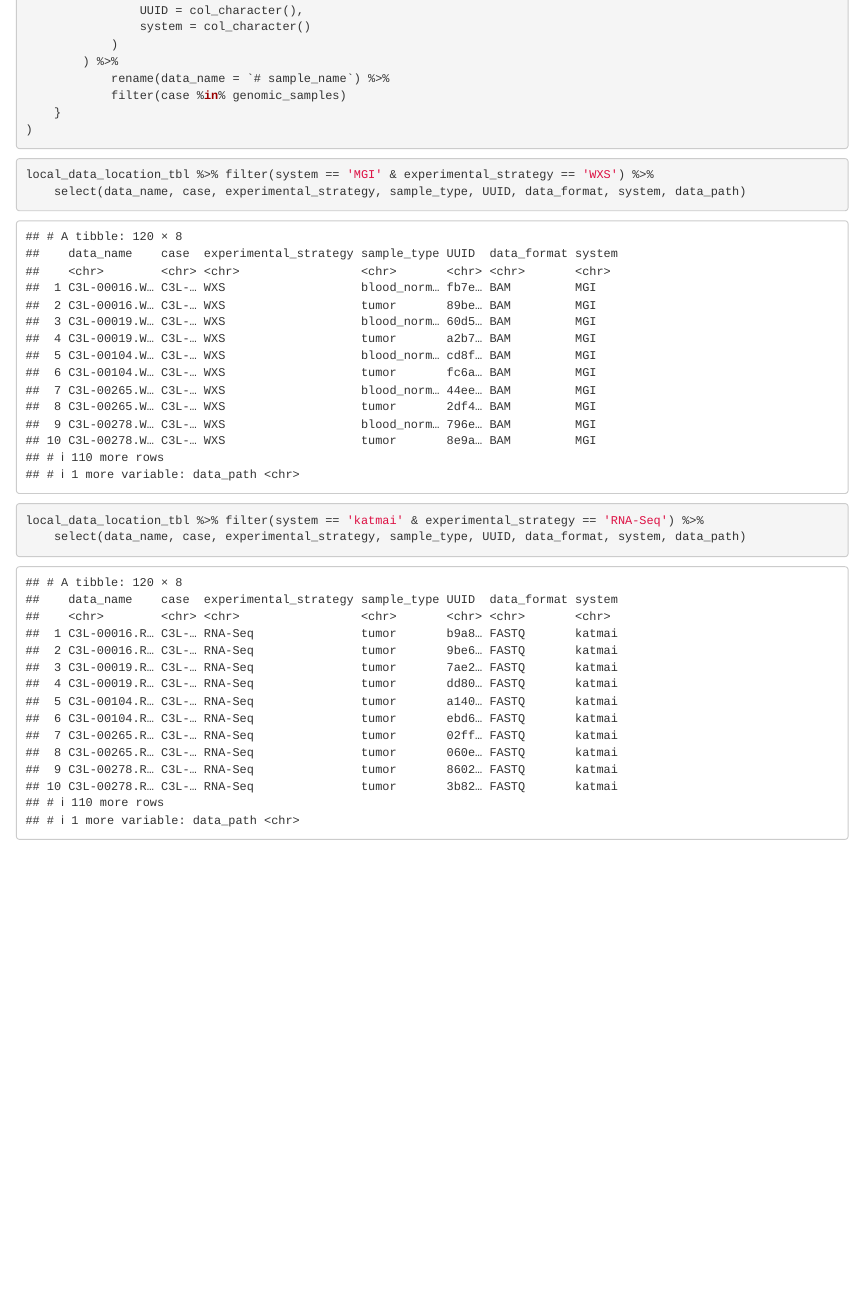
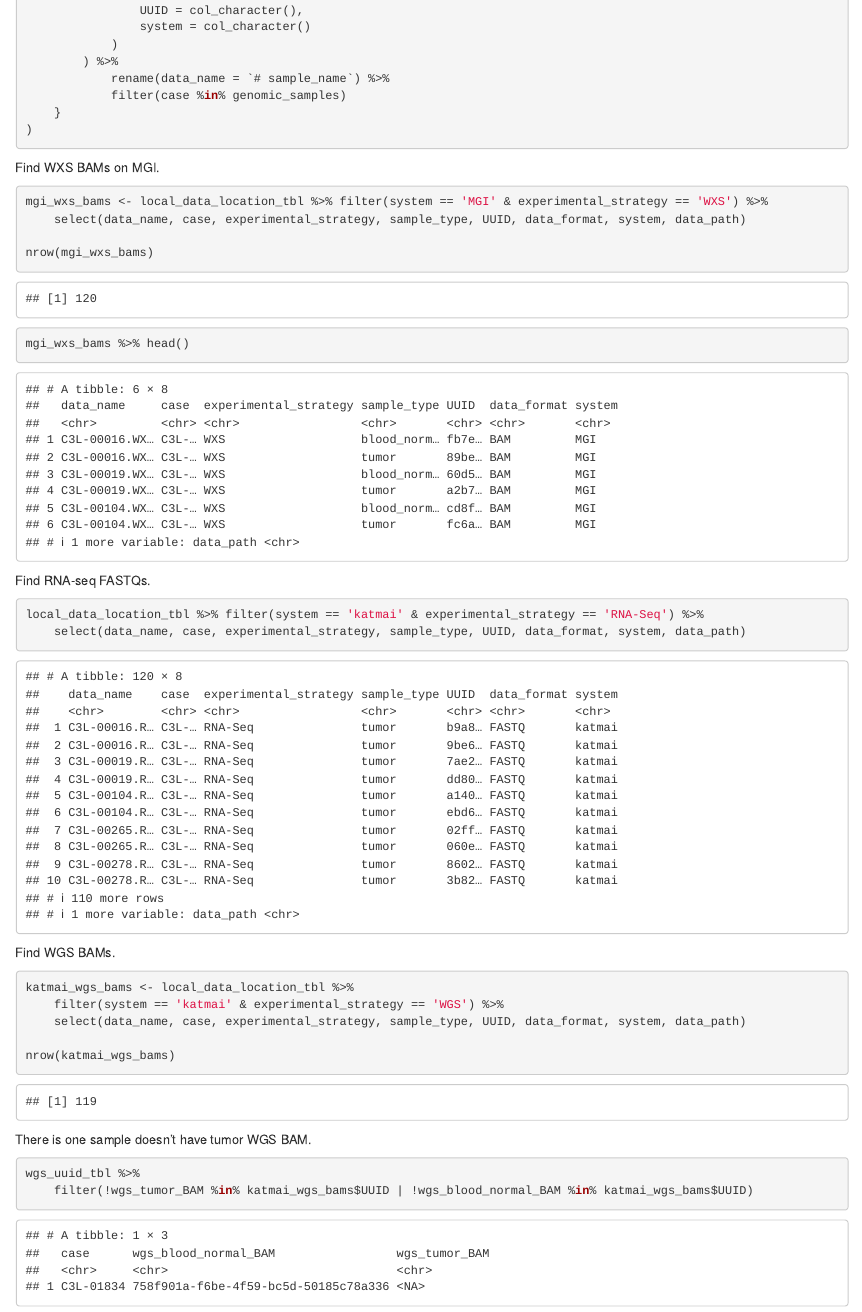
Before and after one commit to ccwang002/cptac3-gbm-analysis, an R Markdown document (201811_locate_gdc_data/notebooks/locate_all_GBM_samples.Rmd): the page in a window 1100 px wide, from 5130 px down. Rendered offline with R 4.5, knitr and Pandoc, with nearby package versions; some code elsewhere in the file could not run offline.

Commit message:
Update GDC file UUID discovery

````diff
--- a/201811_locate_gdc_data/notebooks/locate_all_GBM_samples.Rmd
+++ b/201811_locate_gdc_data/notebooks/locate_all_GBM_samples.Rmd
@@ -157,12 +156,35 @@ local_data_location_tbl <- map_dfr(
 )
 ```
 
+Find WXS BAMs on MGI.
 ```{r}
-local_data_location_tbl %>% filter(system == 'MGI' & experimental_strategy == 'WXS') %>%
+mgi_wxs_bams <- local_data_location_tbl %>% filter(system == 'MGI' & experimental_strategy == 'WXS') %>%
     select(data_name, case, experimental_strategy, sample_type, UUID, data_format, system, data_path)
+
+nrow(mgi_wxs_bams)
 ```
 
+```{r}
+mgi_wxs_bams %>% head()
+```
+
+Find RNA-seq FASTQs.
 ```{r}
 local_data_location_tbl %>% filter(system == 'katmai' & experimental_strategy == 'RNA-Seq') %>%
     select(data_name, case, experimental_strategy, sample_type, UUID, data_format, system, data_path)
 ```
+
+Find WGS BAMs.
+```{r}
+katmai_wgs_bams <- local_data_location_tbl %>%
+    filter(system == 'katmai' & experimental_strategy == 'WGS') %>%
+    select(data_name, case, experimental_strategy, sample_type, UUID, data_format, system, data_path)
+
+nrow(katmai_wgs_bams)
+```
+
+There is one sample doesn't have tumor WGS BAM.
+```{r}
+wgs_uuid_tbl %>%
+    filter(!wgs_tumor_BAM %in% katmai_wgs_bams$UUID | !wgs_blood_normal_BAM %in% katmai_wgs_bams$UUID)
+```
````
Also changed, not shown: 201811_locate_gdc_data/notebooks/locate_all_GBM_samples.nb.html, 201811_locate_gdc_data/notebooks/locate_all_GBM_samples.Rmd (1 more changed lines).
